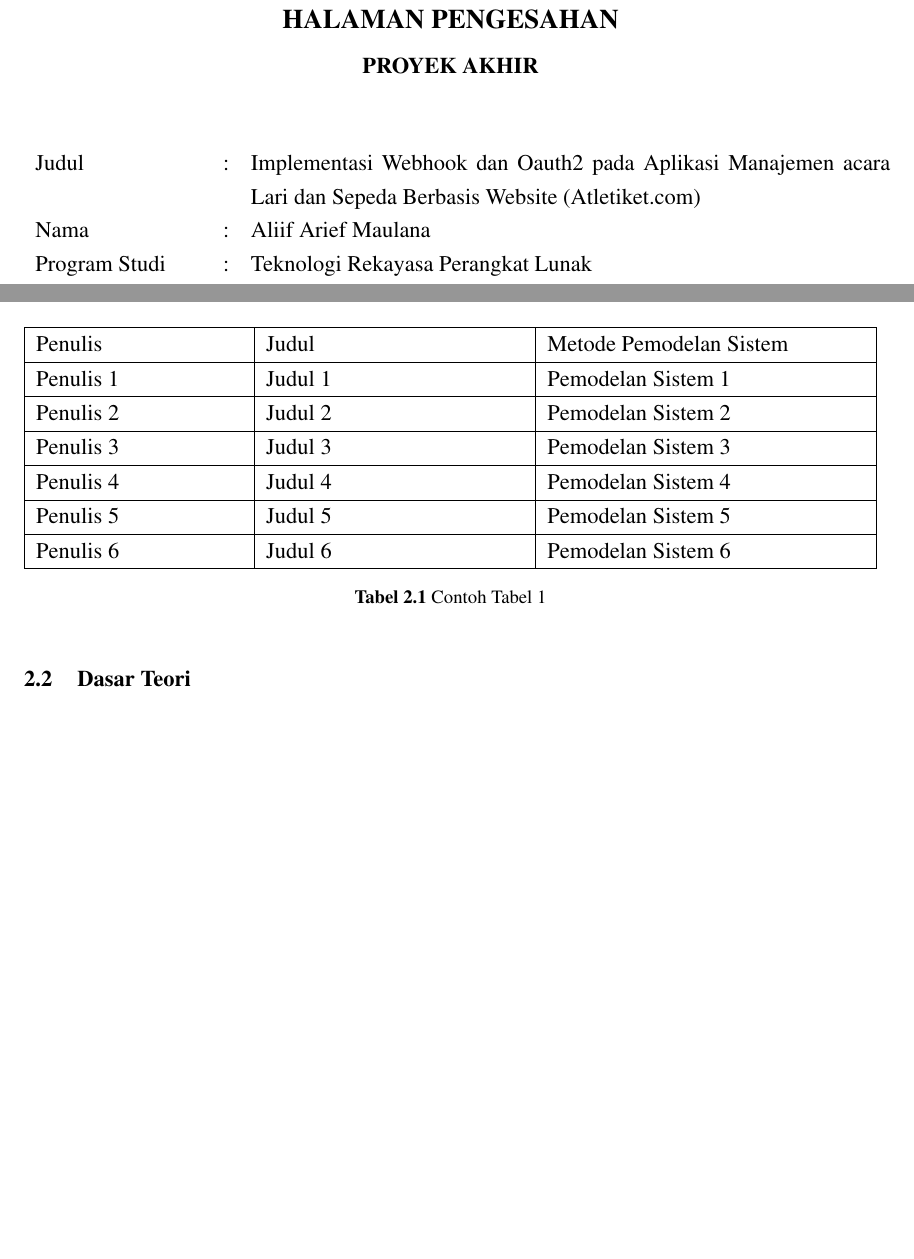
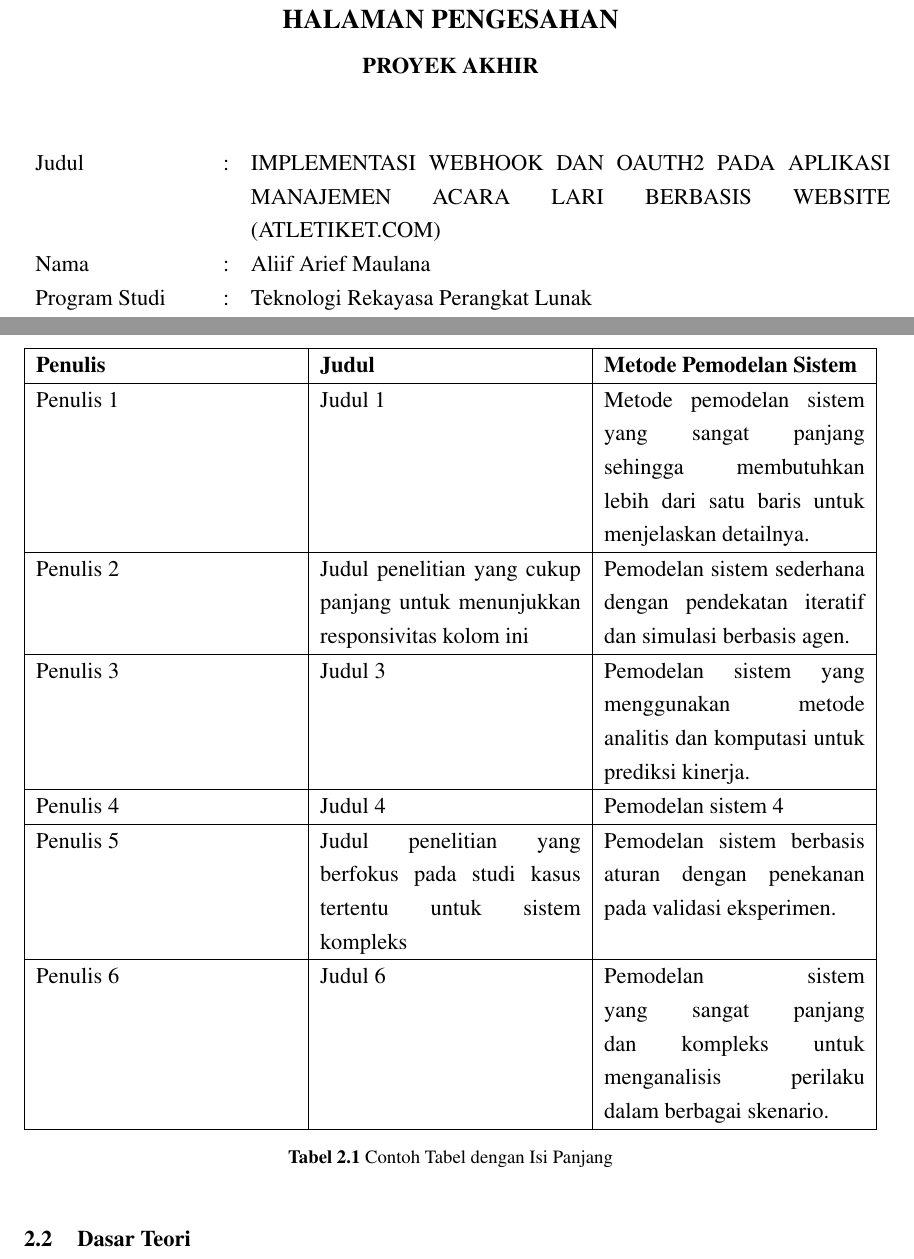
Before and after one commit to aliifam/final-project, a LaTeX document (main.tex, which reads config/identitas.tex, sections/chapters/2/_index.tex, sections/pages/pengesahan.tex): two parts of pages 3 and 17 of 30 before the commit and two parts of pages 3 and 18 of 31 after it, joined at a grey line, cut so that both start at the same text, the shorter picture padded with empty space. Compiled offline with pdfLaTeX.

Commit message:
update skripsi Fri Jan 10 04:55:33 PM WIB 2025

```diff
--- a/config/identitas.tex
+++ b/config/identitas.tex
@@ -1,6 +1,6 @@
 %Isi identitas proyek akhir disini
 
-\providecommand{\judulid}{Implementasi Webhook dan Oauth2 pada Aplikasi Manajemen acara Lari dan Sepeda Berbasis Website (Atletiket.com)} %Judul Tugas Akhir Bahasa Indonesia
+\providecommand{\judulid}{Implementasi Webhook dan Oauth2 pada Aplikasi Manajemen acara Lari Berbasis Website (Atletiket.com)} %Judul Tugas Akhir Bahasa Indonesia
 \providecommand{\judulen}{Design and Implementation of a Running Event Ticketing Application (AtleTiket.com)} %Judul Tugas Akhir Bahasa Inggirs
 \providecommand{\penulis}{Aliif Arief Maulana} %Nama Lengkap Mahasiswa
 \providecommand{\nim}{21/479029/SV/19418} % NIM
--- a/sections/chapters/2/_index.tex
+++ b/sections/chapters/2/_index.tex
@@ -5,22 +5,18 @@
 
 \begin{table}[H]
     \centering
-    \label{t risetPemodelan}
-    \begin{tabularx}{\linewidth}{
-        |p{\dimexpr.27\linewidth-2\tabcolsep-1.3333\arrayrulewidth}% column 1
-        |p{\dimexpr.33\linewidth-2\tabcolsep-1.3333\arrayrulewidth}% column 2
-        |p{\dimexpr.40\linewidth-2\tabcolsep-1.3333\arrayrulewidth}|% column 3
-    }
+    \label{t:risetPemodelan}
+    \begin{tabularx}{\linewidth}{|X|X|X|} % Gunakan X untuk kolom fleksibel
         \hline
-        Penulis & Judul & Metode Pemodelan Sistem\\ \hline
-        Penulis 1 & Judul 1 & Pemodelan Sistem 1 \\ \hline
-        Penulis 2 & Judul 2 & Pemodelan Sistem 2 \\ \hline
-        Penulis 3 & Judul 3 & Pemodelan Sistem 3 \\ \hline
-        Penulis 4 & Judul 4 & Pemodelan Sistem 4 \\ \hline
-        Penulis 5 & Judul 5 & Pemodelan Sistem 5 \\ \hline
-        Penulis 6 & Judul 6 & Pemodelan Sistem 6 \\ \hline
+        \textbf{Penulis} & \textbf{Judul} & \textbf{Metode Pemodelan Sistem} \\ \hline
+        Penulis 1 & Judul 1 & Metode pemodelan sistem yang sangat panjang sehingga membutuhkan lebih dari satu baris untuk menjelaskan detailnya. \\ \hline
+        Penulis 2 & Judul penelitian yang cukup panjang untuk menunjukkan responsivitas kolom ini & Pemodelan sistem sederhana dengan pendekatan iteratif dan simulasi berbasis agen. \\ \hline
+        Penulis 3 & Judul 3 & Pemodelan sistem yang menggunakan metode analitis dan komputasi untuk prediksi kinerja. \\ \hline
+        Penulis 4 & Judul 4 & Pemodelan sistem 4 \\ \hline
+        Penulis 5 & Judul penelitian yang berfokus pada studi kasus tertentu untuk sistem kompleks & Pemodelan sistem berbasis aturan dengan penekanan pada validasi eksperimen. \\ \hline
+        Penulis 6 & Judul 6 & Pemodelan sistem yang sangat panjang dan kompleks untuk menganalisis perilaku dalam berbagai skenario. \\ \hline
     \end{tabularx}
-    \caption{Contoh Tabel 1}
+    \caption{Contoh Tabel dengan Isi Panjang}
 \end{table}
 
 \section{Dasar Teori}
--- a/sections/pages/pengesahan.tex
+++ b/sections/pages/pengesahan.tex
@@ -17,7 +17,7 @@
 \begin{table}[H]
     \renewcommand{\arraystretch}{1} % Mengatur jarak antar baris
     \begin{tabular}{p{3.1cm} p{0.1cm} p{12cm}}
-       Judul          & : & \judulid \\
+       Judul          & : & \MakeUppercase{\judulid} \\
        Nama           & : & \penulis \\
        Program Studi  & : & \prodi \\
        Pembimbing     & : & \pembimbing \\
```
Also changed, not shown: sections/pages/abstract.tex (+1 -1 lines), sections/pages/katapengantar.tex (+1 -1 lines), README.md, 1 other file.
